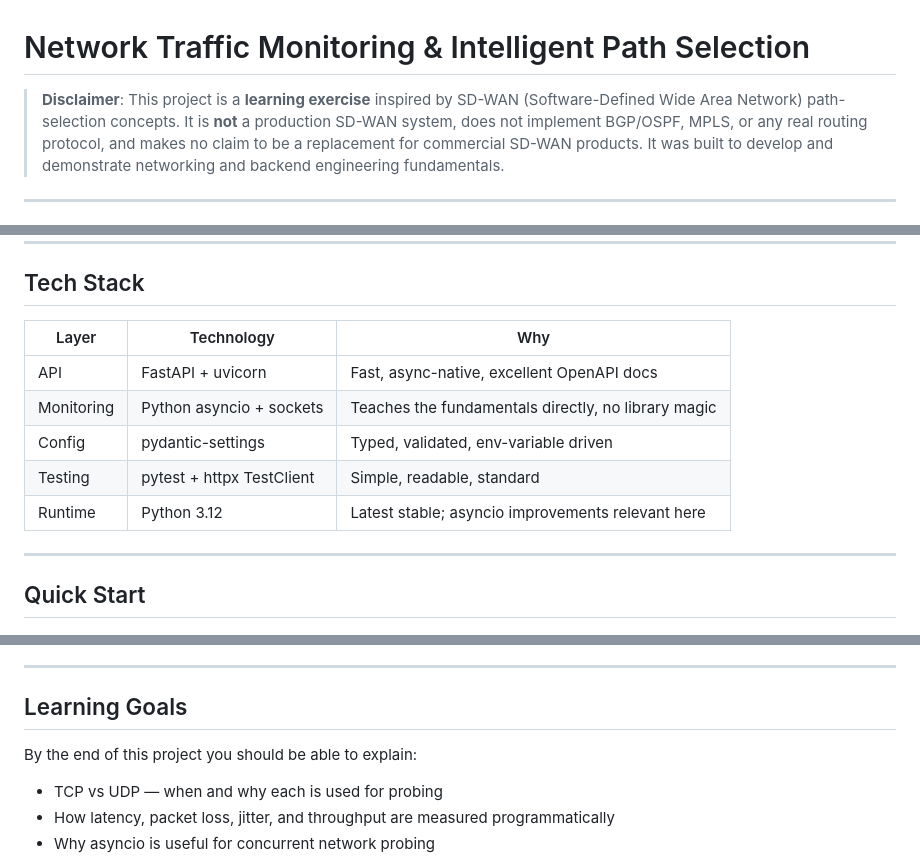
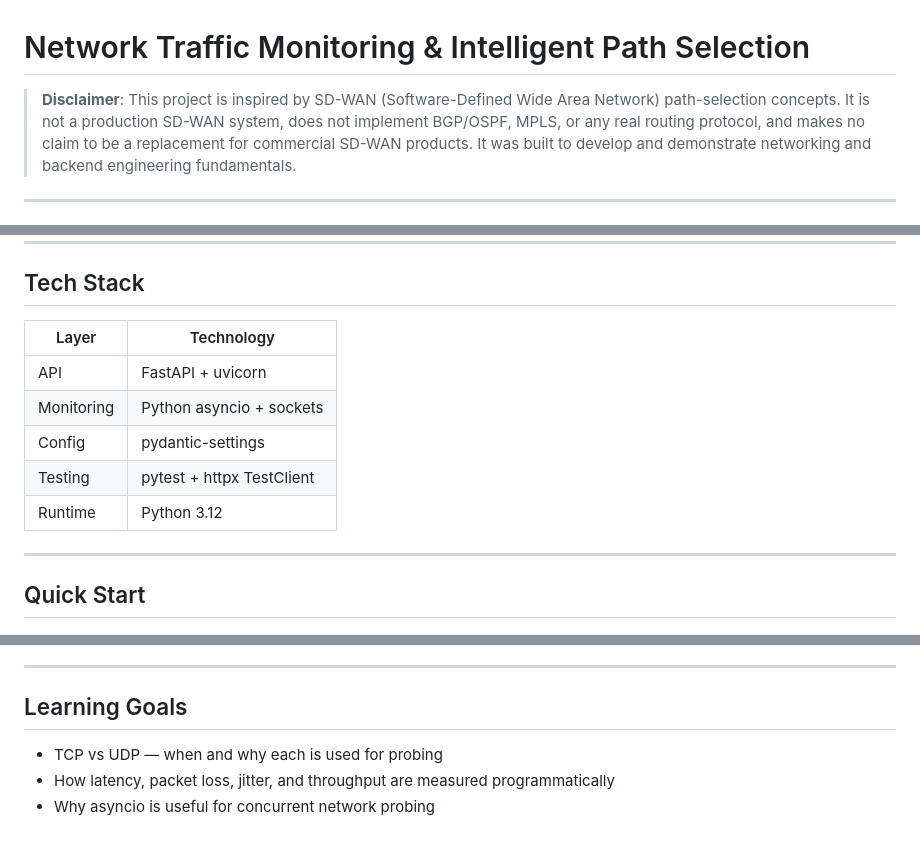
Before and after one commit to arshsk16/network-traffic-monitor, a Markdown page: README.md, 3 parts joined by grey strips. Rendered like a GitHub page; blank space fills up the shorter version.

```diff
--- a/README.md
+++ b/README.md
@@ -1,7 +1,7 @@
 # Network Traffic Monitoring & Intelligent Path Selection
 
-> **Disclaimer**: This project is a **learning exercise** inspired by SD-WAN (Software-Defined Wide Area Network)
-> path-selection concepts. It is **not** a production SD-WAN system, does not implement BGP/OSPF, MPLS, or
+> **Disclaimer**: This project is inspired by SD-WAN (Software-Defined Wide Area Network)
+> path-selection concepts. It is not a production SD-WAN system, does not implement BGP/OSPF, MPLS, or
 > any real routing protocol, and makes no claim to be a replacement for commercial SD-WAN products.
 > It was built to develop and demonstrate networking and backend engineering fundamentals.
 
@@ -50,13 +50,13 @@ tested, and changed independently.
 
 ## Tech Stack
 
-| Layer | Technology | Why |
-|-------|-----------|-----|
-| API | FastAPI + uvicorn | Fast, async-native, excellent OpenAPI docs |
-| Monitoring | Python asyncio + sockets | Teaches the fundamentals directly, no library magic |
-| Config | pydantic-settings | Typed, validated, env-variable driven |
-| Testing | pytest + httpx TestClient | Simple, readable, standard |
-| Runtime | Python 3.12 | Latest stable; asyncio improvements relevant here |
+| Layer | Technology |
+|-------|-----------|
+| API | FastAPI + uvicorn |
+| Monitoring | Python asyncio + sockets |
+| Config | pydantic-settings |
+| Testing | pytest + httpx TestClient |
+| Runtime | Python 3.12 |
 
 ---
 
@@ -156,7 +156,6 @@ separation visible from the start, without adding premature abstractions.
 
 ## Learning Goals
 
-By the end of this project you should be able to explain:
 - TCP vs UDP — when and why each is used for probing
 - How latency, packet loss, jitter, and throughput are measured programmatically
 - Why asyncio is useful for concurrent network probing
```
